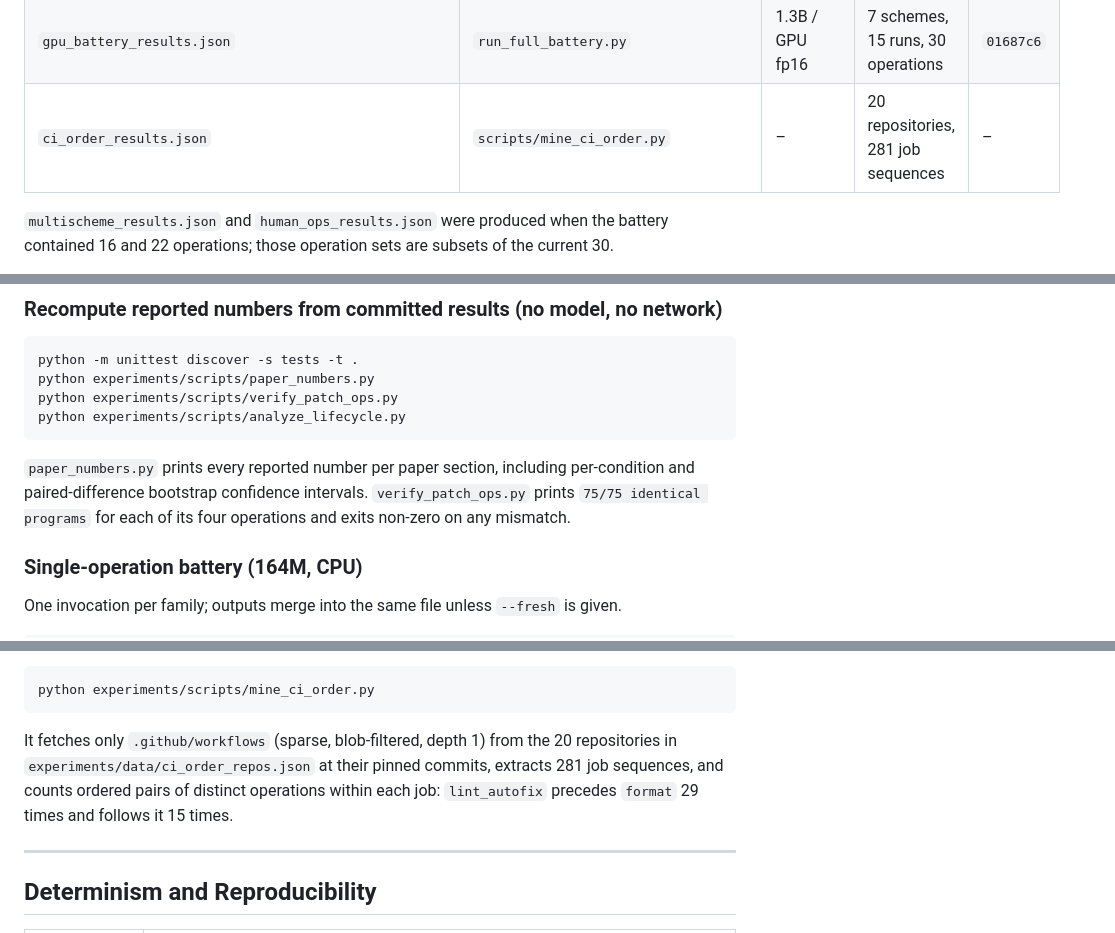
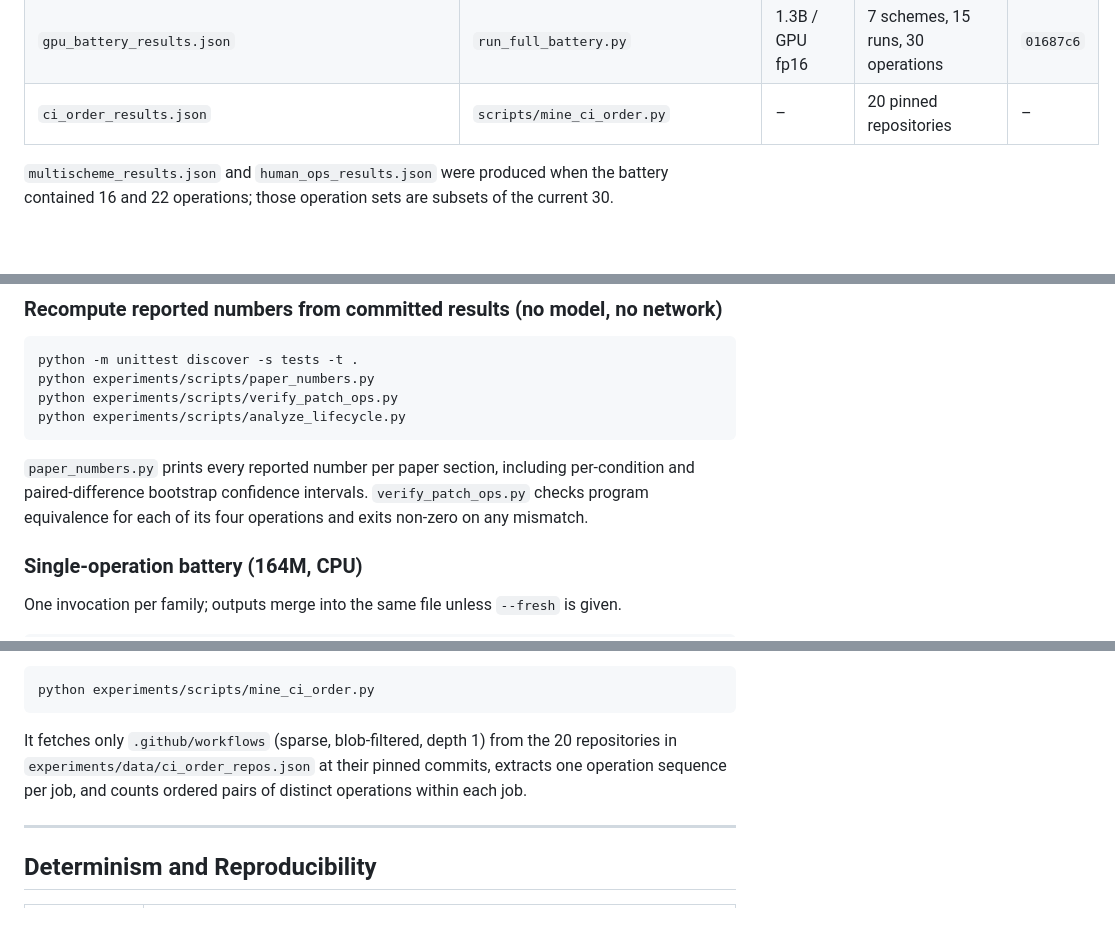
Before and after one commit to SuryaAshish1404/Watermark-Survival-1, a Markdown page: README.md, 3 parts joined by grey strips. GitHub-like rendering; blank space fills up the shorter version.

````diff
--- a/README.md
+++ b/README.md
@@ -129,7 +129,7 @@ All files are in `experiments/results/`; script paths are relative to `experimen
 | `offline_matrix_flask_{stone,kgw}.json` | `scripts/offline_matrix.py` | 164M tokenizer / CPU | as above; Flask corpus | `01687c6` |
 | `baseline_embed_stone_kgw_sweet_ewd.json`, `baseline_embed_unigram_unbiased_dip_synthid_pf.json` | `scripts/baseline_embed_check.py` | 1.3B / GPU fp16 | 15 generations per scheme, 5 prompts | – |
 | `gpu_battery_results.json` | `run_full_battery.py` | 1.3B / GPU fp16 | 7 schemes, 15 runs, 30 operations | `01687c6` |
-| `ci_order_results.json` | `scripts/mine_ci_order.py` | – | 20 repositories, 281 job sequences | – |
+| `ci_order_results.json` | `scripts/mine_ci_order.py` | – | 20 pinned repositories | – |
 
 `multischeme_results.json` and `human_ops_results.json` were produced when the battery contained 16 and 22 operations; those operation sets are subsets of the current 30.
 
@@ -184,7 +184,7 @@ python experiments/scripts/verify_patch_ops.py
 python experiments/scripts/analyze_lifecycle.py
 ```
 
-`paper_numbers.py` prints every reported number per paper section, including per-condition and paired-difference bootstrap confidence intervals. `verify_patch_ops.py` prints `75/75 identical programs` for each of its four operations and exits non-zero on any mismatch.
+`paper_numbers.py` prints every reported number per paper section, including per-condition and paired-difference bootstrap confidence intervals. `verify_patch_ops.py` checks program equivalence for each of its four operations and exits non-zero on any mismatch.
 
 ### Single-operation battery (164M, CPU)
 
@@ -270,7 +270,7 @@ The lint/format order used in the lifecycle is reproduced with:
 python experiments/scripts/mine_ci_order.py
 ```
 
-It fetches only `.github/workflows` (sparse, blob-filtered, depth 1) from the 20 repositories in `experiments/data/ci_order_repos.json` at their pinned commits, extracts 281 job sequences, and counts ordered pairs of distinct operations within each job: `lint_autofix` precedes `format` 29 times and follows it 15 times.
+It fetches only `.github/workflows` (sparse, blob-filtered, depth 1) from the 20 repositories in `experiments/data/ci_order_repos.json` at their pinned commits, extracts one operation sequence per job, and counts ordered pairs of distinct operations within each job.
 
 ---
 
````
Also changed, not shown: other parts of README.md (+4 -4 lines).
